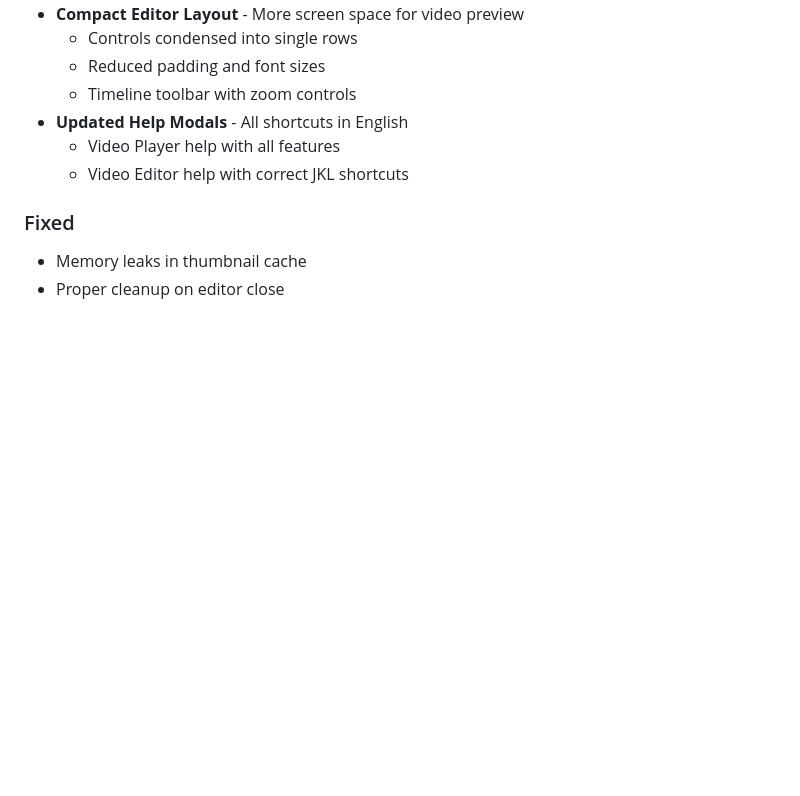
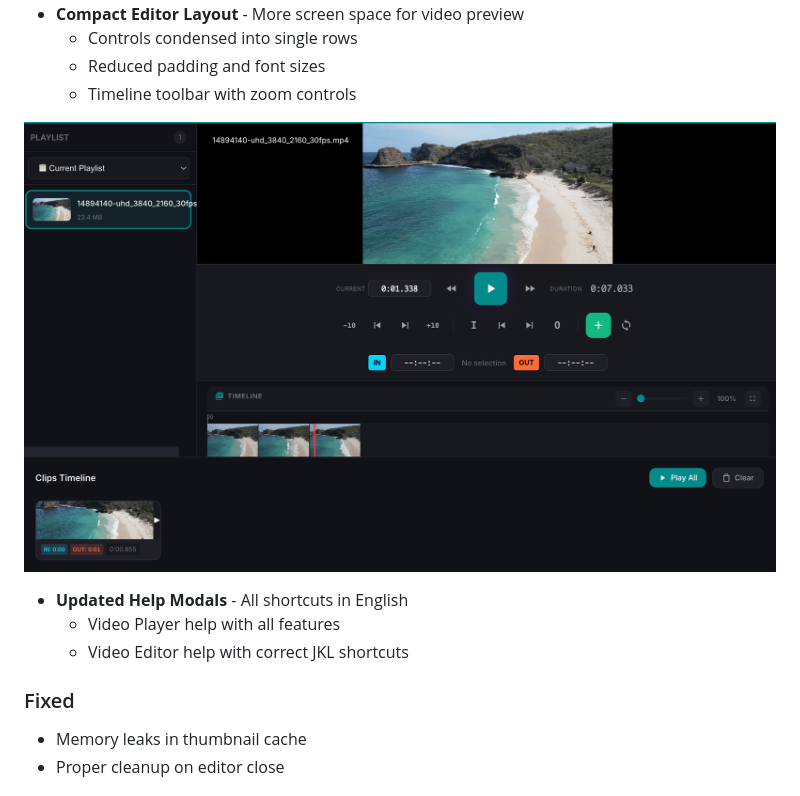
Before and after one commit to tron4x/tronvid, a Markdown page: CHANGELOG.md, the part around the change. GitHub-like rendering; pictures changed too: public/new-editor.png (added); blank space fills up the shorter version.

```diff
--- a/CHANGELOG.md
+++ b/CHANGELOG.md
@@ -28,6 +28,8 @@ and this project adheres to [Semantic Versioning](https://semver.org/spec/v2.0.0
   - Controls condensed into single rows
   - Reduced padding and font sizes
   - Timeline toolbar with zoom controls
+
+![New Editor](public/new-editor.png)
 - **Updated Help Modals** - All shortcuts in English
   - Video Player help with all features
   - Video Editor help with correct JKL shortcuts
```
